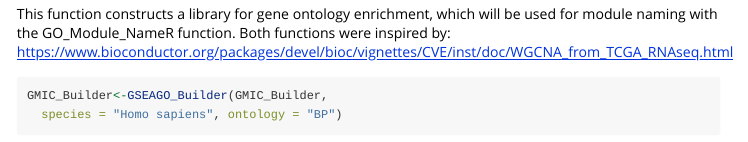
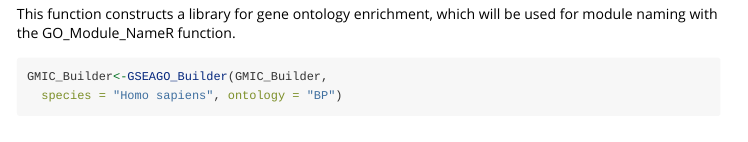
Before and after one commit to bioc/GmicR, an R Markdown document (vignettes/GmicR_vignette.Rmd): the page in a window 1100 px wide, from 3480 px down. Rendered offline with R 4.5, knitr and Pandoc, with nearby package versions; some code elsewhere in the file could not run offline.

Commit message:
Bug fixes. Bump to Version 1.0.3

````diff
--- a/vignettes/GmicR_vignette.Rmd
+++ b/vignettes/GmicR_vignette.Rmd
@@ -179,8 +179,7 @@ head(GMIC_Builder$Query)
 
 
 This function constructs a library for gene ontology enrichment, which will
-be used for module naming with the GO_Module_NameR function. Both functions
-were inspired by: https://www.bioconductor.org/packages/devel/bioc/vignettes/CVE/inst/doc/WGCNA_from_TCGA_RNAseq.html
+be used for module naming with the GO_Module_NameR function.
 ```{r GO enrichment, echo=TRUE}
 GMIC_Builder<-GSEAGO_Builder(GMIC_Builder,
   species = "Homo sapiens", ontology = "BP")
````
Also changed, not shown: 1 other file.
